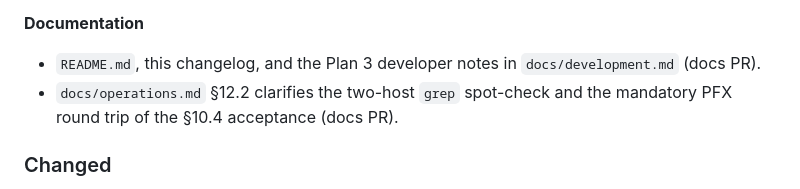
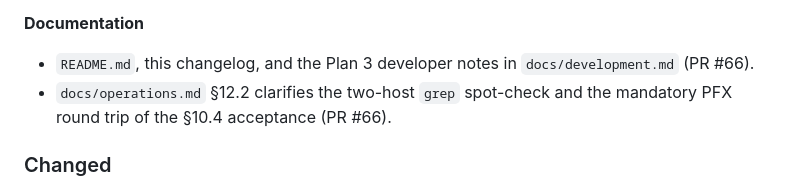
Before and after one commit to andreafunicelli/cert-dashboard, a Markdown page: CHANGELOG.md, the part around the change. GitHub-like rendering.

Commit message:
docs: cite the documentation PR in the changelog

```diff
--- a/CHANGELOG.md
+++ b/CHANGELOG.md
@@ -200,9 +200,9 @@ with the pull request that delivered each group of changes.
 
 **Documentation**
 
-- `README.md`, this changelog, and the Plan 3 developer notes in `docs/development.md` (docs PR).
+- `README.md`, this changelog, and the Plan 3 developer notes in `docs/development.md` (PR #66).
 - `docs/operations.md` §12.2 clarifies the two-host `grep` spot-check and the mandatory PFX round
-  trip of the §10.4 acceptance (docs PR).
+  trip of the §10.4 acceptance (PR #66).
 
 ### Changed
 
```
